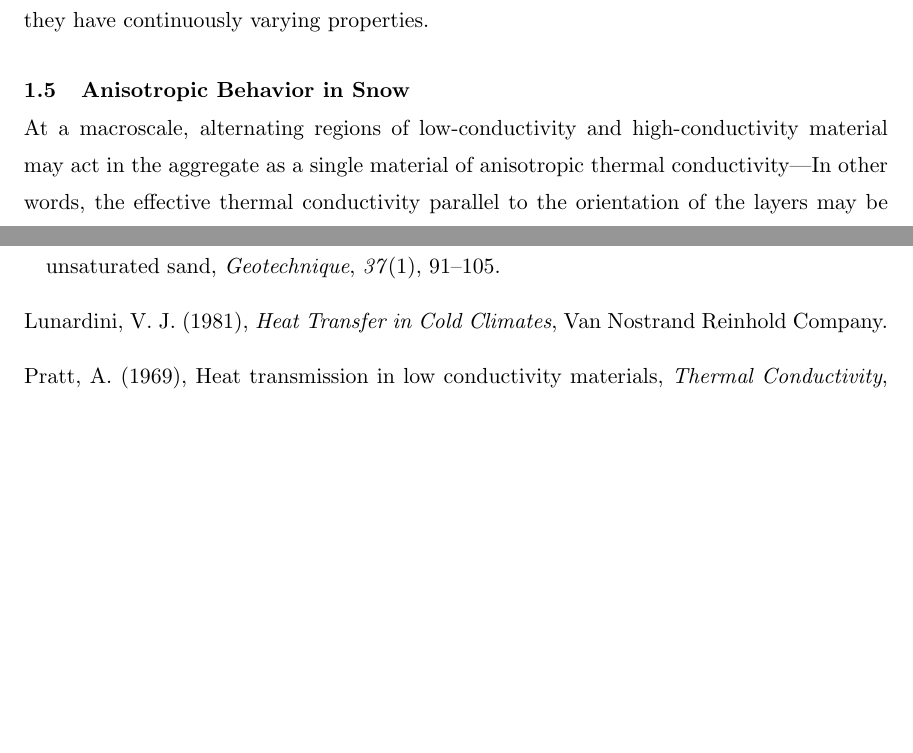
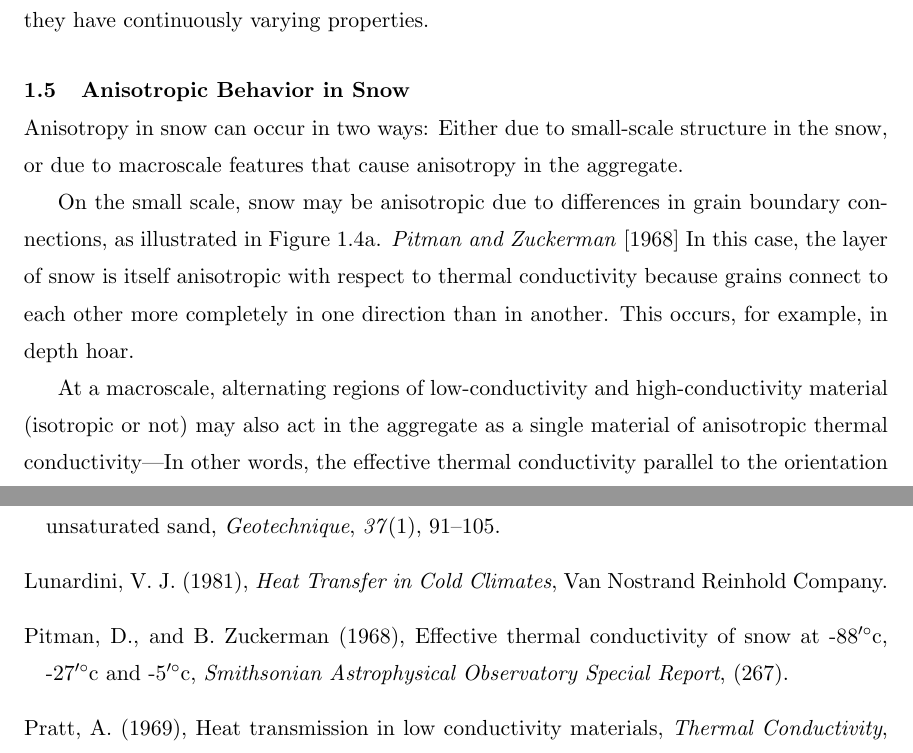
Before and after one commit to jfhbrook/anisotropy, a LaTeX thesis (thesis.tex, which reads ch1.tex): two parts of pages 17 and 51 of 82, joined at a grey line, cut so that both start at the same text, the shorter picture padded with empty space. Compiled offline with pdfLaTeX; a LaTeX package or settings file that is missing is left out.

Commit message:
Wrote about anisotropic snowat the structural level

```diff
--- a/ch1.tex
+++ b/ch1.tex
@@ -115,11 +115,19 @@ properties, while in other cases they have continuously varying properties.
 
 \section{Anisotropic Behavior in Snow}
 
+Anisotropy in snow can occur in two ways: Either due to small-scale structure
+in the snow, or due to macroscale features that cause anisotropy in the
+aggregate.
+
+On the small scale, snow may be anisotropic due to differences in grain boundary
+connections, as illustrated in Figure \ref{fig:ex_structural}. \cite{pitman} In this case, the
+layer of snow is itself anisotropic with respect to thermal conductivity because
+grains connect to each other more completely in one direction than in another.
+This occurs, for example, in depth hoar.
+
 At a macroscale, alternating regions of low-conductivity and high-conductivity
-material may act in the aggregate as a single material of anisotropic thermal
+material (isotropic or not) may also act in the aggregate as a single material of anisotropic thermal
 conductivity---In other words, the effective thermal conductivity parallel to
 the orientation of the layers may be different than the effective thermal
-conductivity orthogonal to the layers.
-
-For example, suppose a composite exists of alternating layers, each of thickness
+conductivity orthogonal to the layers. For example, suppose a composite exists of alternating layers, each of thickness
 \(l\) and with conductivities \(k_1\) and \(k_2\), as in Figure
```
Also changed, not shown: ch1.tex (2 more changed lines).
